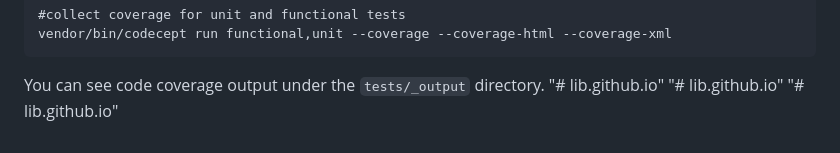
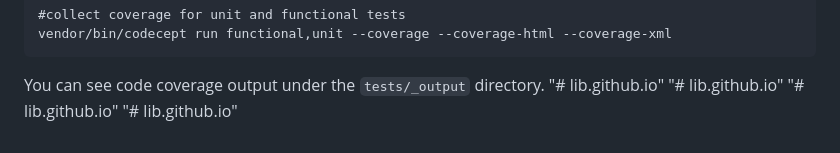
Before and after one commit to MaXeS31/lib.github.io, a Markdown page: README.md, the part around the change. GitHub-like rendering.

```diff
--- a/README.md
+++ b/README.md
@@ -234,3 +234,4 @@ You can see code coverage output under the `tests/_output` directory.
 "# lib.github.io"
 "# lib.github.io"
 "# lib.github.io"
+"# lib.github.io"
```
